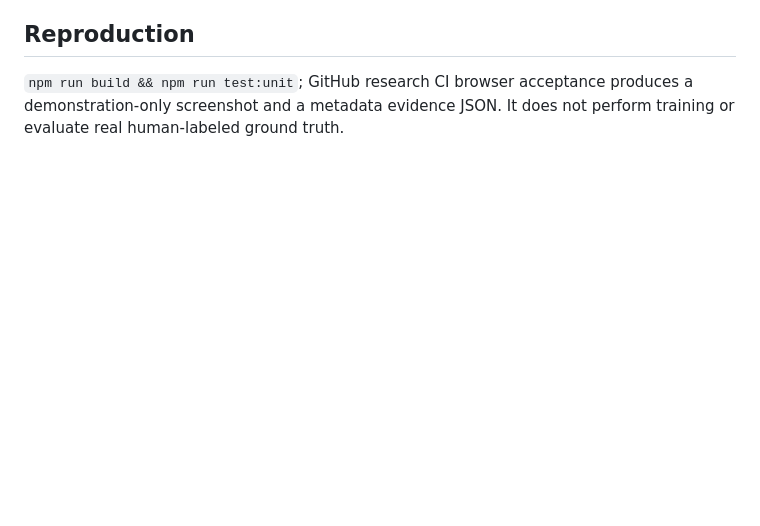
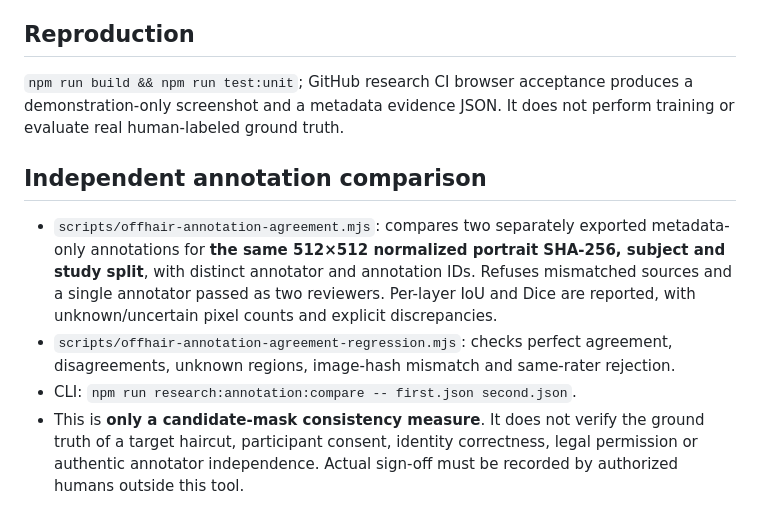
Before and after one commit to jjh167910-cloud/Hanane-beauty, a Markdown page: research/paper/PHASE17_GROUND_TRUTH_ANNOTATION_PROTOCOL.md, the part around the change. Rendered like a GitHub page; blank space fills up the shorter version.

Commit message:
Document independent annotation reliability checking and explicit non-certification limits

```diff
--- a/research/paper/PHASE17_GROUND_TRUTH_ANNOTATION_PROTOCOL.md
+++ b/research/paper/PHASE17_GROUND_TRUTH_ANNOTATION_PROTOCOL.md
@@ -42,3 +42,9 @@ Mask-layer IoU, recall and precision on evaluable, non-uncertain pixels, with nu
 
 ## Reproduction
 `npm run build && npm run test:unit`; GitHub research CI browser acceptance produces a demonstration-only screenshot and a metadata evidence JSON. It does not perform training or evaluate real human-labeled ground truth.
+
+## Independent annotation comparison
+- `scripts/offhair-annotation-agreement.mjs`: compares two separately exported metadata-only annotations for **the same 512×512 normalized portrait SHA-256, subject and study split**, with distinct annotator and annotation IDs. Refuses mismatched sources and a single annotator passed as two reviewers. Per-layer IoU and Dice are reported, with unknown/uncertain pixel counts and explicit discrepancies.
+- `scripts/offhair-annotation-agreement-regression.mjs`: checks perfect agreement, disagreements, unknown regions, image-hash mismatch and same-rater rejection.
+- CLI: `npm run research:annotation:compare -- first.json second.json`.
+- This is **only a candidate-mask consistency measure**. It does not verify the ground truth of a target haircut, participant consent, identity correctness, legal permission or authentic annotator independence. Actual sign-off must be recorded by authorized humans outside this tool.
```
